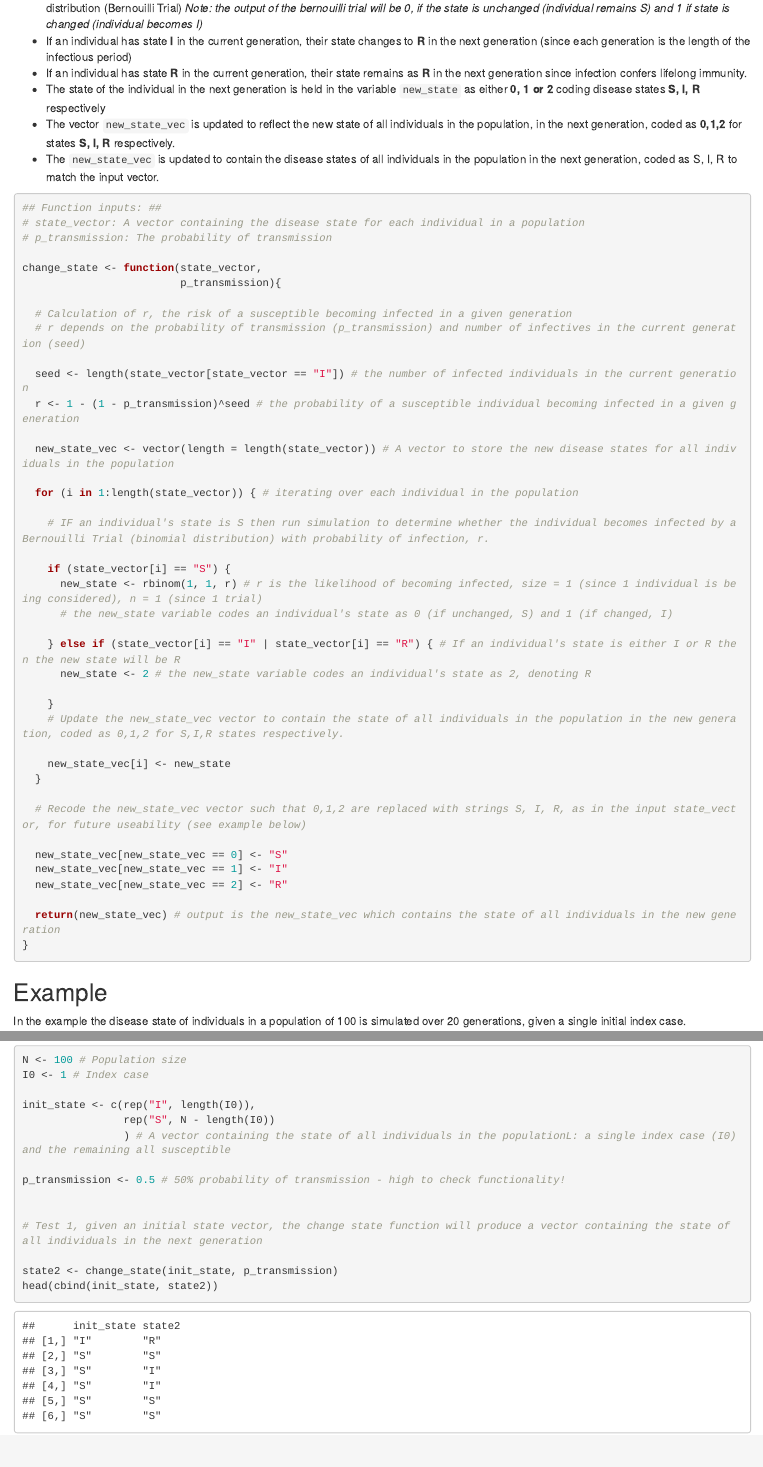
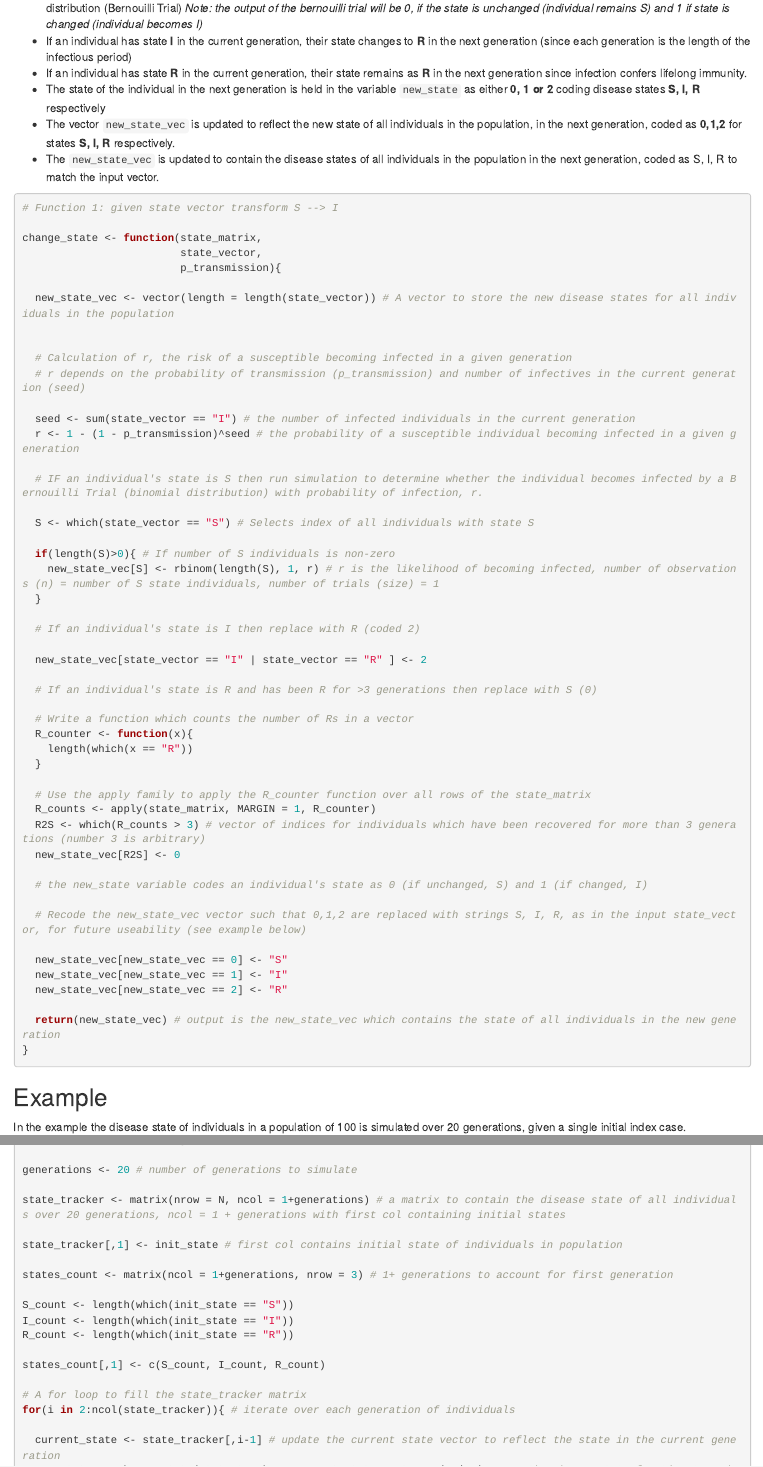
Before and after one commit to BethSavagar/TransmissionHeterogeneity_V1, an R Markdown document (scripts/RF_model_draft.Rmd): the page in a window 1100 px wide, from 790 px down, and a second part further down, joined at a grey line. Rendered offline with R 4.5, knitr and Pandoc, with nearby package versions; code that draws random numbers runs with fixed seeds of ours.

Commit message:
updating SIRS code and simple state_count tracker

````diff
--- a/scripts/RF_model_draft.Rmd
+++ b/scripts/RF_model_draft.Rmd
@@ -55,37 +55,46 @@ FOR loop:
 
 ```{r}
 
-## Function inputs: ##
-# state_vector: A vector containing the disease state for each individual in a population
-# p_transmission: The probability of transmission
+# Function 1: given state vector transform S --> I
 
-change_state <- function(state_vector,
+change_state <- function(state_matrix,
+                         state_vector,
                          p_transmission){
+
+  new_state_vec <- vector(length = length(state_vector)) # A vector to store the new disease states for all individuals in the population
+
 
   # Calculation of r, the risk of a susceptible becoming infected in a given generation
   # r depends on the probability of transmission (p_transmission) and number of infectives in the current generation (seed)
 
-  seed <- length(state_vector[state_vector == "I"]) # the number of infected individuals in the current generation
+  seed <- sum(state_vector == "I") # the number of infected individuals in the current generation
   r <- 1 - (1 - p_transmission)^seed # the probability of a susceptible individual becoming infected in a given generation
 
-  new_state_vec <- vector(length = length(state_vector)) # A vector to store the new disease states for all individuals in the population
+  # IF an individual's state is S then run simulation to determine whether the individual becomes infected by a Bernouilli Trial (binomial distribution) with probability of infection, r.
 
-  for (i in 1:length(state_vector)) { # iterating over each individual in the population
+  S <- which(state_vector == "S") # Selects index of all individuals with state S
 
-    # IF an individual's state is S then run simulation to determine whether the individual becomes infected by a Bernouilli Trial (binomial distribution) with probability of infection, r.
+  if(length(S)>0){ # If number of S individuals is non-zero
+    new_state_vec[S] <- rbinom(length(S), 1, r) # r is the likelihood of becoming infected, number of observations (n) = number of S state individuals, number of trials (size) = 1
+  }
 
-    if (state_vector[i] == "S") {
-      new_state <- rbinom(1, 1, r) # r is the likelihood of becoming infected, size = 1 (since 1 individual is being considered), n = 1 (since 1 trial)
-      # the new_state variable codes an individual's state as 0 (if unchanged, S) and 1 (if changed, I)
+  # If an individual's state is I then replace with R (coded 2)
 
-    } else if (state_vector[i] == "I" | state_vector[i] == "R") { # If an individual's state is either I or R then the new state will be R
-      new_state <- 2 # the new_state variable codes an individual's state as 2, denoting R
+  new_state_vec[state_vector == "I" | state_vector == "R" ] <- 2
 
-    }
-    # Update the new_state_vec vector to contain the state of all individuals in the population in the new generation, coded as 0,1,2 for S,I,R states respectively.
+  # If an individual's state is R and has been R for >3 generations then replace with S (0)
 
-    new_state_vec[i] <- new_state
+  # Write a function which counts the number of Rs in a vector
+  R_counter <- function(x){
+    length(which(x == "R"))
   }
+
+  # Use the apply family to apply the R_counter function over all rows of the state_matrix
+  R_counts <- apply(state_matrix, MARGIN = 1, R_counter)
+  R2S <- which(R_counts > 3) # vector of indices for individuals which have been recovered for more than 3 generations (number 3 is arbitrary)
+  new_state_vec[R2S] <- 0
+
+  # the new_state variable codes an individual's state as 0 (if unchanged, S) and 1 (if changed, I)
 
   # Recode the new_state_vec vector such that 0,1,2 are replaced with strings S, I, R, as in the input state_vector, for future useability (see example below)
 
@@ -115,14 +124,7 @@ init_state <- c(rep("I", length(I0)),
                 rep("S", N - length(I0))
                 ) # A vector containing the state of all individuals in the populationL: a single index case (I0) and the remaining all susceptible
 
-p_transmission <- 0.5 # 50% probability of transmission - high to check functionality!
-
-
-# Test 1, given an initial state vector, the change state function will produce a vector containing the state of all individuals in the next generation
-
-state2 <- change_state(init_state, p_transmission)
-head(cbind(init_state, state2))
-
+p_transmission <- 0.01 # 50% probability of transmission - high to check functionality!
 
 # Test 2, simulate the change in state of all individuals in the population over 20 generations, create a matrix to contain the state change.
 
@@ -132,3 +134,10 @@ state_tracker <- matrix(nrow = N, ncol = 1+generations) # a matrix to contain th
 
 state_tracker[,1] <- init_state # first col contains initial state of individuals in population
 
+states_count <- matrix(ncol = 1+generations, nrow = 3) # 1+ generations to account for first generation
+
+S_count <- length(which(init_state == "S"))
+I_count <- length(which(init_state == "I"))
+R_count <- length(which(init_state == "R"))
+
+states_count[,1] <- c(S_count, I_count, R_count)
````
Also changed, not shown: functions/RF_model_fn_140820.R (+1 -1 lines), scripts/RF_model_draft.Rmd (11 more changed lines).
